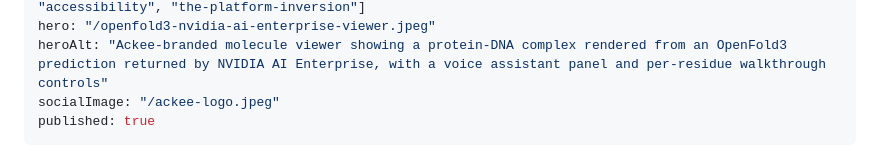
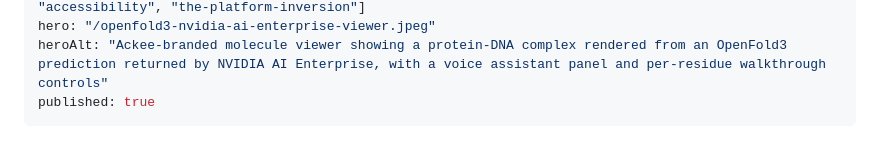
Before and after one commit to airportly/sheldonbarnesv2, a Markdown page: content/blog/openfold3-nvidia-ai-enterprise-molecule-viewer.md, the part around the change. Rendered like a GitHub page.

Commit message:
Use OpenFold3 viewer image as the social card for the post
Drop the socialImage override so og:image and twitter:image fall back to
the post hero (openfold3-nvidia-ai-enterprise-viewer.jpeg). The viewer
screenshot is more evocative than the ackee mark for link previews.

Co-Authored-By: Claude Opus 4.7 (1M context) <noreply@anthropic.com>

```diff
--- a/content/blog/openfold3-nvidia-ai-enterprise-molecule-viewer.md
+++ b/content/blog/openfold3-nvidia-ai-enterprise-molecule-viewer.md
@@ -7,7 +7,6 @@ category: "ai-drug-discovery"
 tags: ["openfold3", "nvidia", "nvidia-ai-enterprise", "nvidia-nim", "bionemo", "cuda", "gpu-computing", "ai", "artificial-intelligence", "generative-ai", "foundation-models", "enterprise-ai", "pharma", "pharma-ai", "life-sciences", "biotech", "drug-discovery", "ai-drug-discovery", "healthcare-ai", "clinical-research", "protein-folding", "protein-structure-prediction", "protein-viewer", "structural-biology", "alphafold", "proteins", "dna", "rna", "ligands", "molecular-complexes", "mmcif", "mol-star", "scientific-visualization", "scientific-computing", "digital-twins", "voice-ai", "web-speech-api", "accessibility", "the-platform-inversion"]
 hero: "/openfold3-nvidia-ai-enterprise-viewer.jpeg"
 heroAlt: "Ackee-branded molecule viewer showing a protein-DNA complex rendered from an OpenFold3 prediction returned by NVIDIA AI Enterprise, with a voice assistant panel and per-residue walkthrough controls"
-socialImage: "/ackee-logo.jpeg"
 published: true
 ---
 
```
